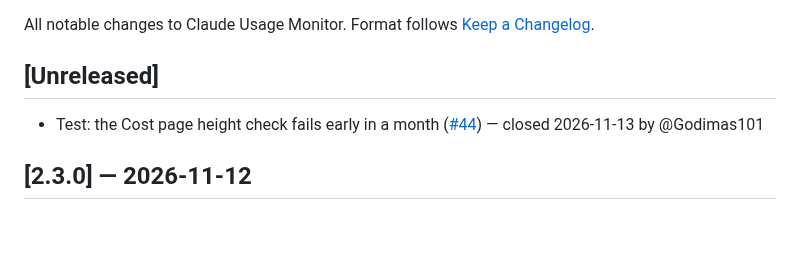
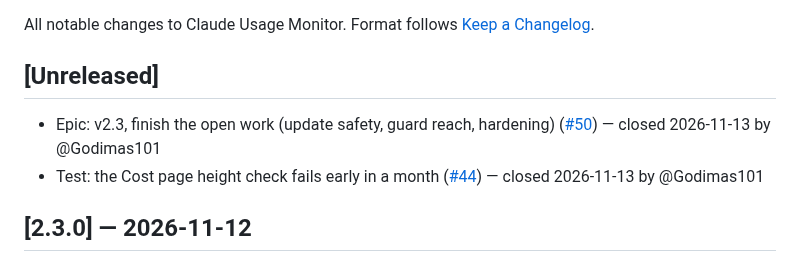
Before and after one commit to Godimas101/claude-usage-monitor, a Markdown page: CHANGELOG.md, the part around the change. GitHub-like rendering; blank space fills up the shorter version.

Commit message:
chore(changelog): entry for closed issue #50

```diff
--- a/CHANGELOG.md
+++ b/CHANGELOG.md
@@ -4,6 +4,7 @@ All notable changes to Claude Usage Monitor. Format follows [Keep a Changelog](h
 
 ## [Unreleased]
 
+- Epic: v2.3, finish the open work (update safety, guard reach, hardening) ([#50](https://github.com/Godimas101/claude-usage-monitor/issues/50)) — closed 2026-11-13 by @Godimas101
 - Test: the Cost page height check fails early in a month ([#44](https://github.com/Godimas101/claude-usage-monitor/issues/44)) — closed 2026-11-13 by @Godimas101
 
 ## [2.3.0] — 2026-11-12
```
